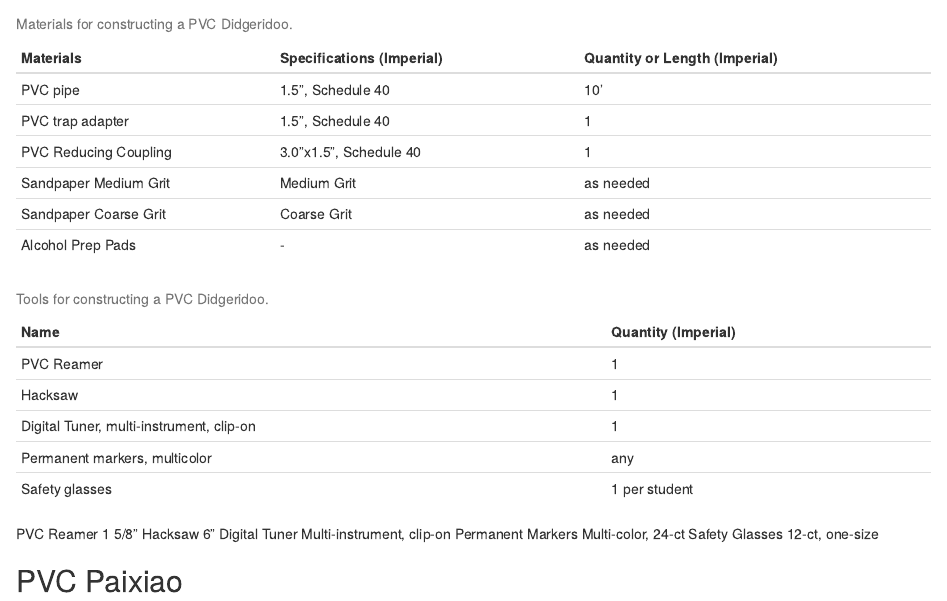
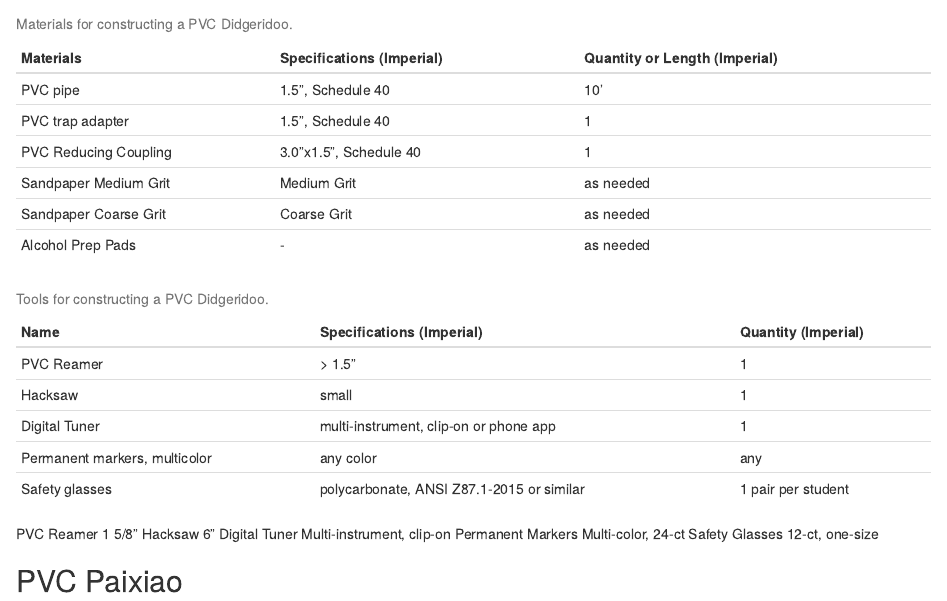
Before and after one commit to asantone/pk12, an R Markdown document (03-Chapter3.Rmd): the page in a window 1100 px wide, from 140 px down. Rendered offline with R 4.5, knitr and Pandoc, with nearby package versions.

Commit message:
Add files via upload

````diff
--- a/03-Chapter3.Rmd
+++ b/03-Chapter3.Rmd
@@ -45,19 +45,25 @@ names(didgeridooMaterialsDF) <- c("Materials", "Specifications (Imperial)", "Qua
 
 toolNames<-c( "PVC Reamer",
               "Hacksaw",
-              "Digital Tuner, multi-instrument, clip-on",
+              "Digital Tuner",
               "Permanent markers, multicolor",
               "Safety glasses"
               )
+toolSpecs<-c( "> 1.5\"",
+              "small",
+              "multi-instrument, clip-on or phone app",
+              "any color",
+              "polycarbonate, ANSI Z87.1-2015 or similar"
+              )
 toolQty<-c( "1",
-              "1",
-              "1",
-              "any",
-              "1 per student"
-              )
+            "1",
+            "1",
+            "any",
+            "1 pair per student"
+            )
 
-toolsDF<-data.frame(toolNames, toolQty)
-names(toolsDF) <- c("Name", "Quantity (Imperial)")
+toolsDF<-data.frame(toolNames, toolSpecs, toolQty)
+names(toolsDF) <- c("Name", "Specifications (Imperial)", "Quantity (Imperial)")
 ```
 
 ```{r, echo=FALSE}
````
